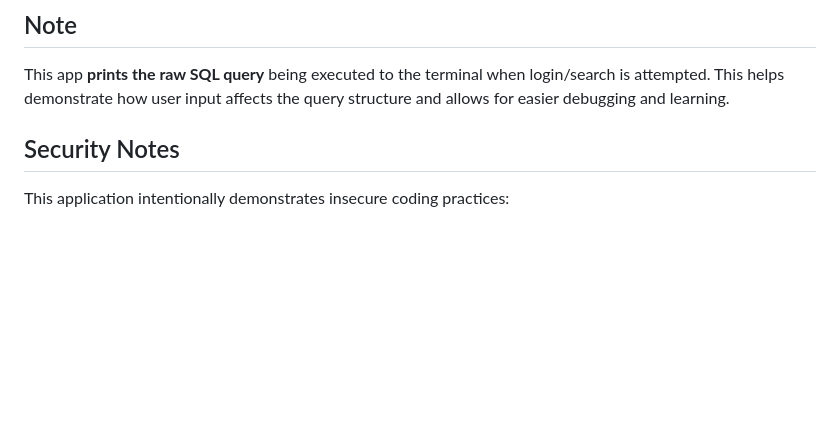
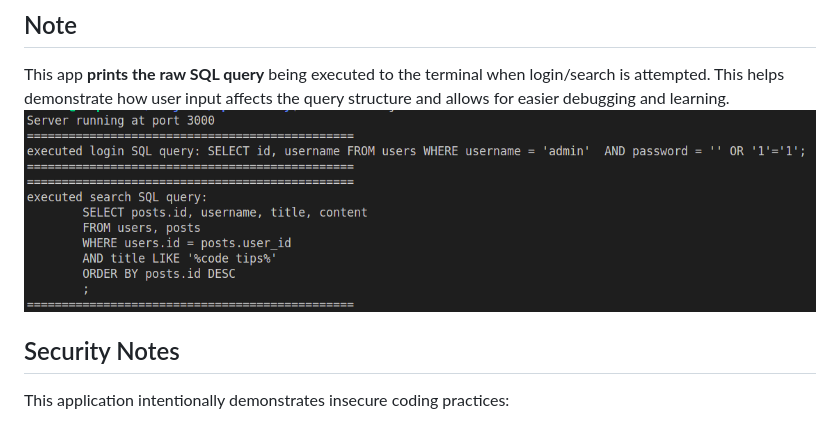
Before and after one commit to mehdi-zerouak/DWSecurity-SQLi-Lab, a Markdown page: README.md, the part around the change. Drawn GitHub-style; blank space fills up the shorter version.

```diff
--- a/README.md
+++ b/README.md
@@ -92,7 +92,7 @@ If you need to reset the database to its default state, simply:
 ##  Note
 
 This app **prints the raw SQL query** being executed to the terminal when login/search is attempted. This helps demonstrate how user input affects the query structure and allows for easier debugging and learning.
-
+![Executed SQL Queries](./screenshots/executed_sql_queries.png)
 
 ## Security Notes
 
```
